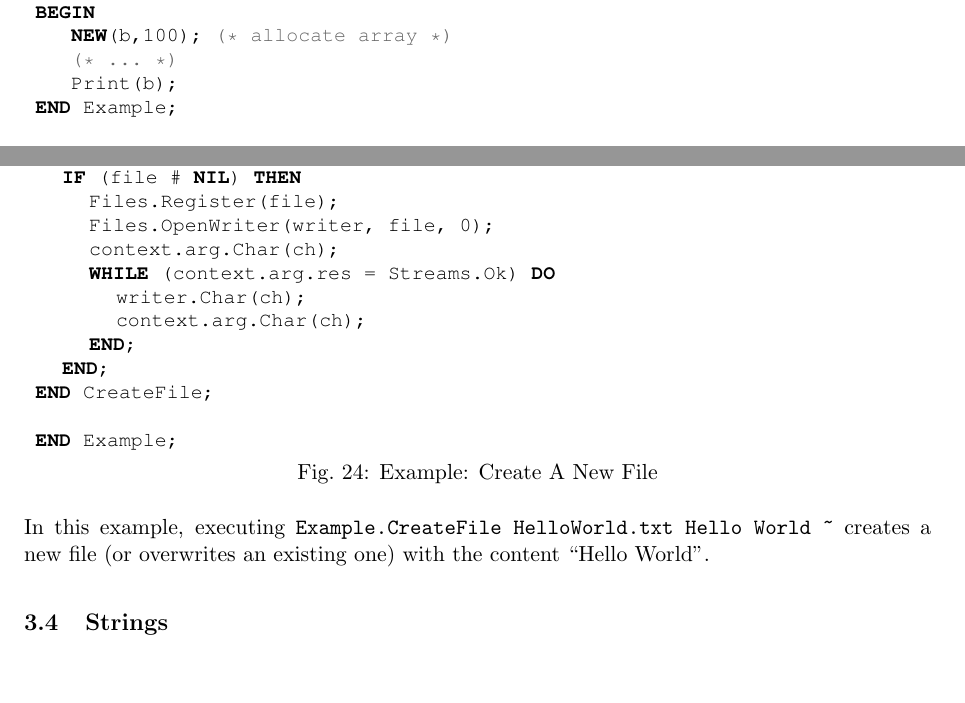
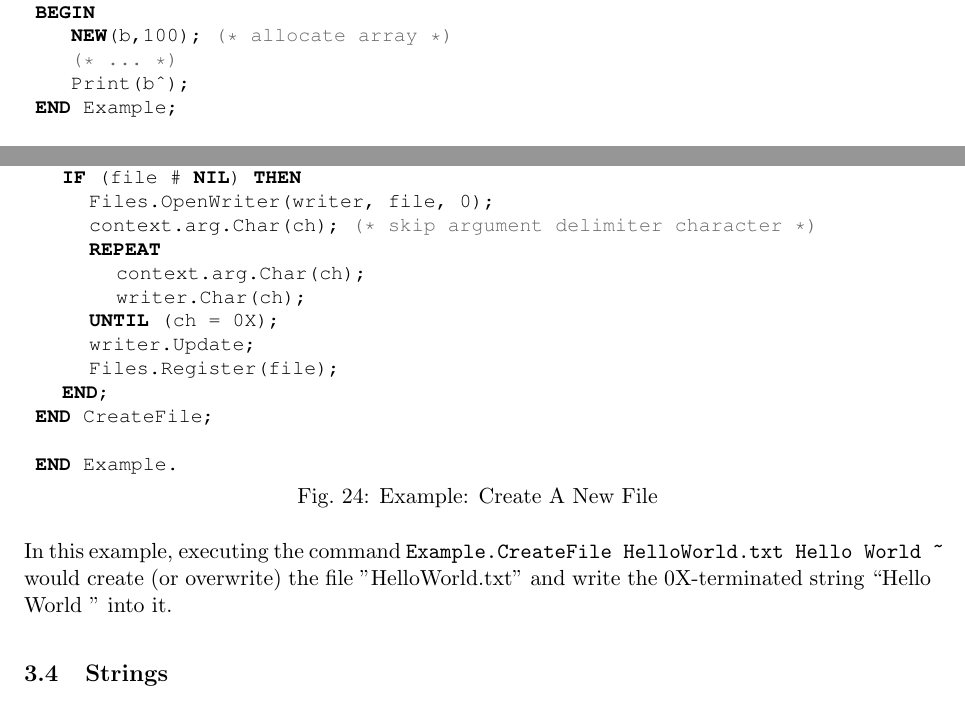
Before and after one commit to schierlm/Oberon-A2-Archive, a LaTeX document (Resources/Documentation/ShortCourse/A2QuickStartGuide.tex): two parts of pages 10 and 22 of 29, joined at a grey line, cut so that both start at the same text, the shorter picture padded with empty space. Compiled offline with pdfLaTeX.

Commit message:
[r2099] Fixed CreateFile example (in particular the missed writer.Update), changed the example slighty: Use 0X for loop termination (the command interpreter sends more 0X characters). Also fixed some typos in other examples.

```diff
--- a/Resources/Documentation/ShortCourse/A2QuickStartGuide.tex
+++ b/Resources/Documentation/ShortCourse/A2QuickStartGuide.tex
@@ -385,7 +385,7 @@ PROCEDURE Example;
 BEGIN
     NEW(b,100); (* allocate array *)
     (* ... *)
-    Print(b);
+    Print(b^);
 END Example;
 
 END Arrays.
@@ -871,26 +871,27 @@ IMPORT Commands, Files;
 PROCEDURE CreateFile*(context : Commands.Context);
 VAR
   filename : Files.FileName;
-  file : Files.File;  writer : Files.Writer;
+  file : Files.File; writer : Files.Writer;
   ch : CHAR;
 BEGIN
    context.arg.GetString(filename);
    file := Files.New(filename);
    IF (file # NIL) THEN
+      Files.OpenWriter(writer, file, 0);
+      context.arg.Char(ch); (* skip argument delimiter character *)
+      REPEAT
+         context.arg.Char(ch);
+         writer.Char(ch);
+      UNTIL (ch = 0X);
+      writer.Update;
       Files.Register(file);
-      Files.OpenWriter(writer, file, 0);
-      context.arg.Char(ch);
-      WHILE (context.arg.res = Streams.Ok) DO
-         writer.Char(ch);
-         context.arg.Char(ch);
-      END;
    END;
 END CreateFile;
 
-END Example;
+END Example.
 \end{lstlisting}
 
-In this example, executing \verb+Example.CreateFile HelloWorld.txt Hello World ~+ creates a new file (or overwrites an existing one) with the content ``Hello World''.
+In this example, executing the command \verb+Example.CreateFile HelloWorld.txt Hello World ~+ would create (or overwrite) the file ''HelloWorld.txt'' and write the 0X-terminated string ``Hello World '' into it.
 
 \subsection{Strings}
 The module Strings provides procedures for ASCII string manipulation.
```
Also changed, not shown: Resources/Documentation/ShortCourse/A2QuickStartGuide.tex (2 more changed lines).
